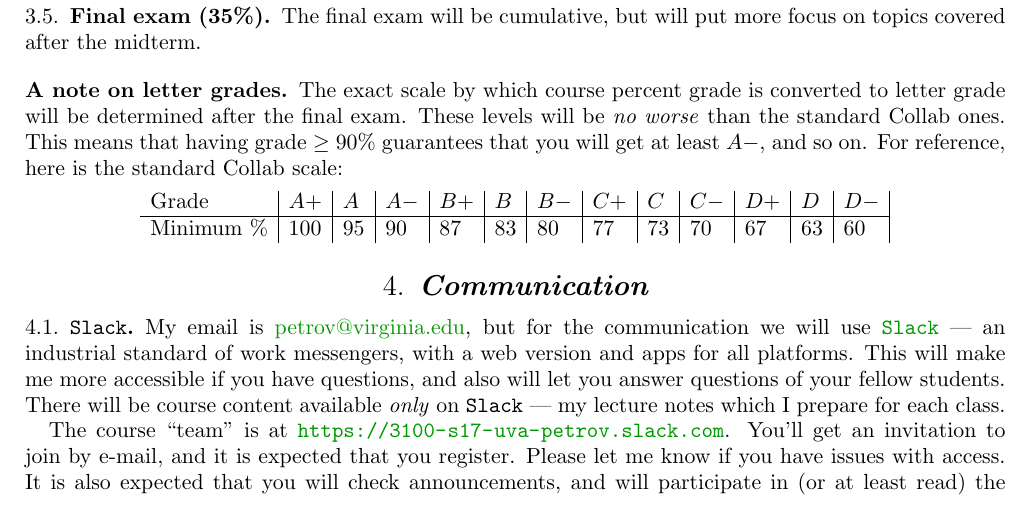
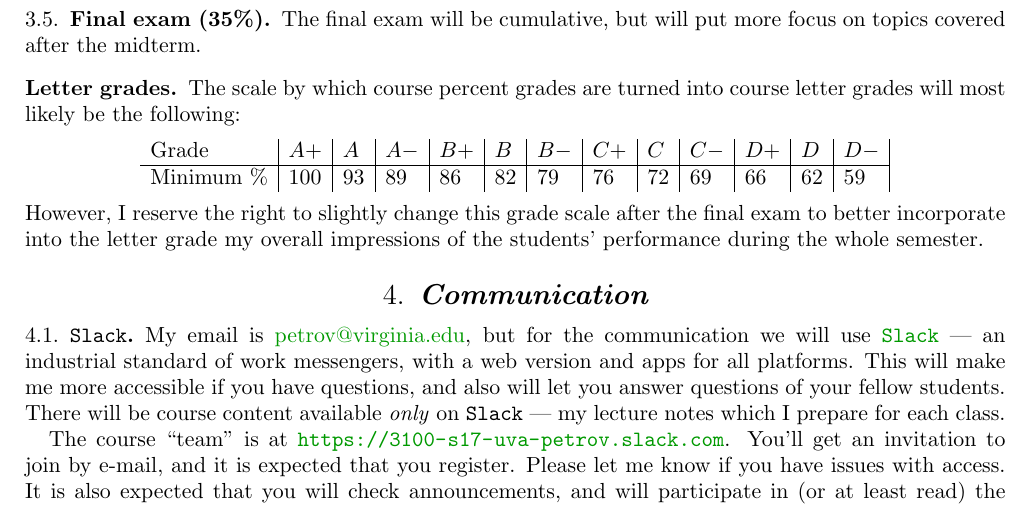
Before and after one commit to lenis2000/Syllabi, a LaTeX paper (Syllabus_3100_s17.tex): part of page 4 of 7, cut so that both start at the same text. Compiled offline with pdfLaTeX.

Commit message:
changed policy on letter grades, to give more concrete scale

```diff
--- a/Syllabus_3100_s17.tex
+++ b/Syllabus_3100_s17.tex
@@ -301,24 +301,20 @@ during the test and the exam each student must work individually.
 
 The final exam will be cumulative, but will put more focus on topics covered after the midterm.
 
-\subsection*{A note on letter grades}
+\subsection*{Letter grades}
 
-The exact scale
-by which course percent grade is converted to letter grade
-will be determined after the final exam.
-These levels will be \emph{no worse} than the standard Collab ones.
-This means that having grade $\ge 90\%
-$
-guarantees that you will get at least $A-$, and so on.
-For reference, here is the standard Collab scale:
+The scale by which course percent grades are turned into course letter grades
+will most likely be the following:
 \begin{equation*}
 	\begin{tabular}{l|l|l|l|l|l|l|l|l|l|l|l|l|}
 		Grade      & $ A+	$ & $A	$ & $A-	$ & $B+	$ & $B	$ & $B-	$ & $C+	$ & $C	$ & $C-	$ & $D+	$ & $D	$ & $D-$ \\
 		\hline
-		Minimum \% & 100     & 95   & 90    & 87    & 83    & 80    & 77    & 73    & 70    & 67    & 63    & 60
+		Minimum \% & 100     & 93   & 89    & 86    & 82    & 79    & 76    & 72    & 69    & 66    & 62    & 59
 	\end{tabular}
 \end{equation*}
-
+However, I reserve the right to slightly change this grade scale after the
+final exam to better incorporate into the letter grade my overall impressions
+of the students' performance during the whole semester.
 
 \section{Communication}
 \label{comm}
```
Also changed, not shown: Syllabus_3100_s17.pdf.
